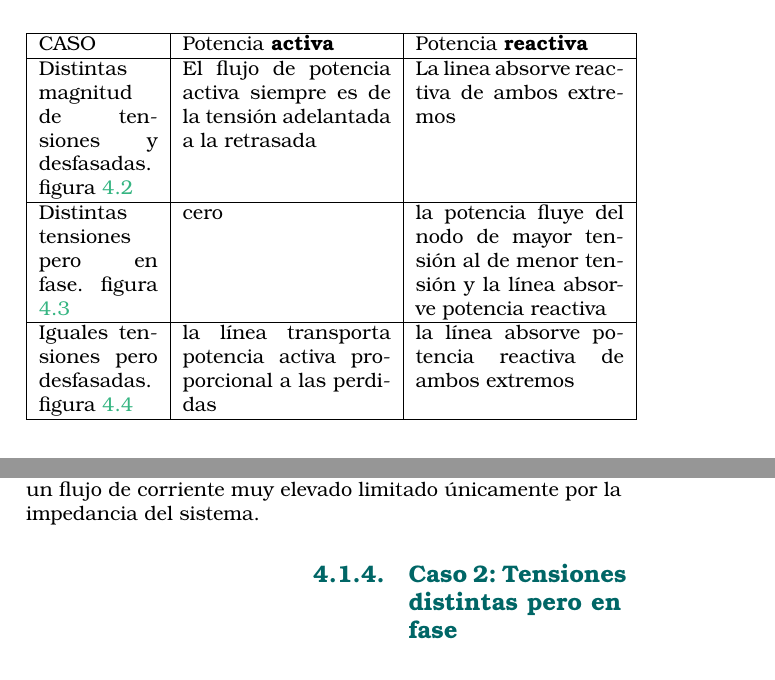
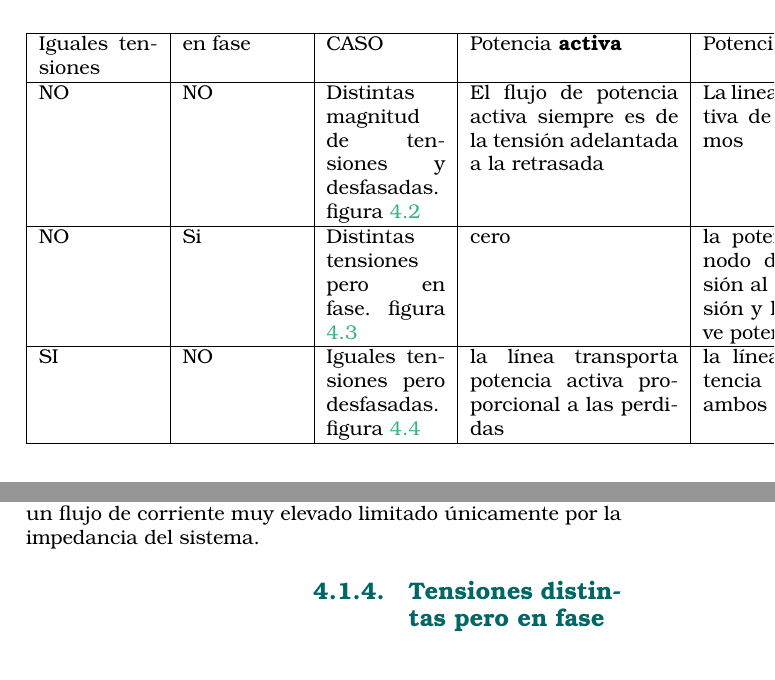
Before and after one commit to alecus1983/regulatorio, a LaTeX thesis (regulatorio.tex): two parts of pages 35 and 39 of 305, joined at a grey line, cut so that both start at the same text. Compiled offline with pdfLaTeX.

Commit message:
potencias

```diff
--- a/regulatorio.tex
+++ b/regulatorio.tex
@@ -351,12 +351,12 @@ En la figura \ref{fig:lineaat} se muestra una línea de transporte de alta tensi
 Entonces se puede obtener los flujos de potencia activa y reactiva
 para los siguientes casos \cite{trashorras2015subestaciones}:
 
-\begin{tabular}[H]{|p{0.2\linewidth}|p{0.35\linewidth}|p{0.35\linewidth}|}
+\begin{tabular}[H]{|p{0.2\linewidth}|p{0.2\linewidth}|p{0.2\linewidth}|p{0.35\linewidth}|p{0.35\linewidth}|}
 	\hline
-	CASO & Potencia \textbf{activa} & Potencia \textbf{reactiva}\\\hline
-	Distintas magnitud de tensiones  y desfasadas. figura \ref{fig:caso1}  & El flujo de potencia activa siempre es de la tensión adelantada a la  retrasada& La linea absorve reactiva de ambos extremos\\\hline
-	Distintas tensiones pero en fase. figura \ref{fig:caso2} & cero&la potencia fluye del nodo  de mayor tensión al de menor tensión y la línea absorve potencia reactiva  \\\hline
-	Iguales tensiones pero desfasadas. figura \ref{fig:caso3}  &la línea transporta potencia activa proporcional a las perdidas &la línea absorve potencia reactiva de ambos extremos\\\hline
+Iguales tensiones & en fase &	CASO & Potencia \textbf{activa} & Potencia \textbf{reactiva}\\\hline
+	NO  & NO &Distintas magnitud de tensiones  y desfasadas. figura \ref{fig:caso1}  & El flujo de potencia activa siempre es de la tensión adelantada a la  retrasada& La linea absorve reactiva de ambos extremos\\\hline
+	NO & Si & Distintas tensiones pero en fase. figura \ref{fig:caso2} & cero&la potencia fluye del nodo  de mayor tensión al de menor tensión y la línea absorve potencia reactiva  \\\hline
+	SI & NO &Iguales tensiones pero desfasadas. figura \ref{fig:caso3}  &la línea transporta potencia activa proporcional a las perdidas &la línea absorve potencia reactiva de ambos extremos\\\hline
 \end{tabular}
 
 \subsection{Distintas magnitud de tensiones  y desfasadas}
@@ -465,7 +465,7 @@ Los ejemplos anteriores ilustran cómo la diferencia de magnitud y ángulo de la
 
 
 
-\subsection{Caso 2: Tensiones distintas pero en fase}
+\subsection{Tensiones distintas pero en fase}
 
 Datos:
 
```
Also changed, not shown: regulatorio.tex (2 more changed lines), 1 other file.
